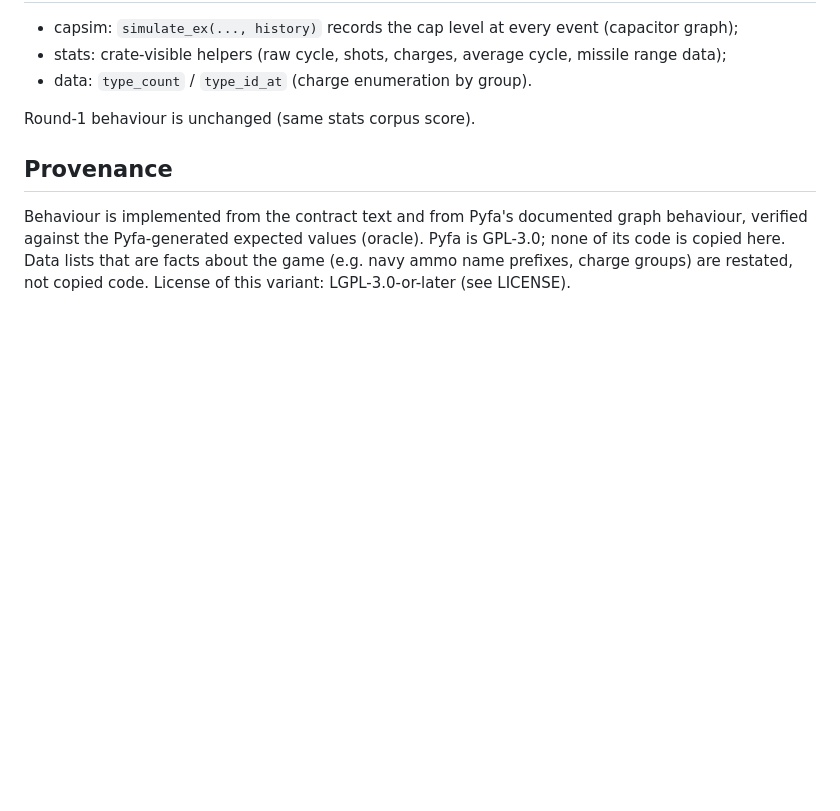
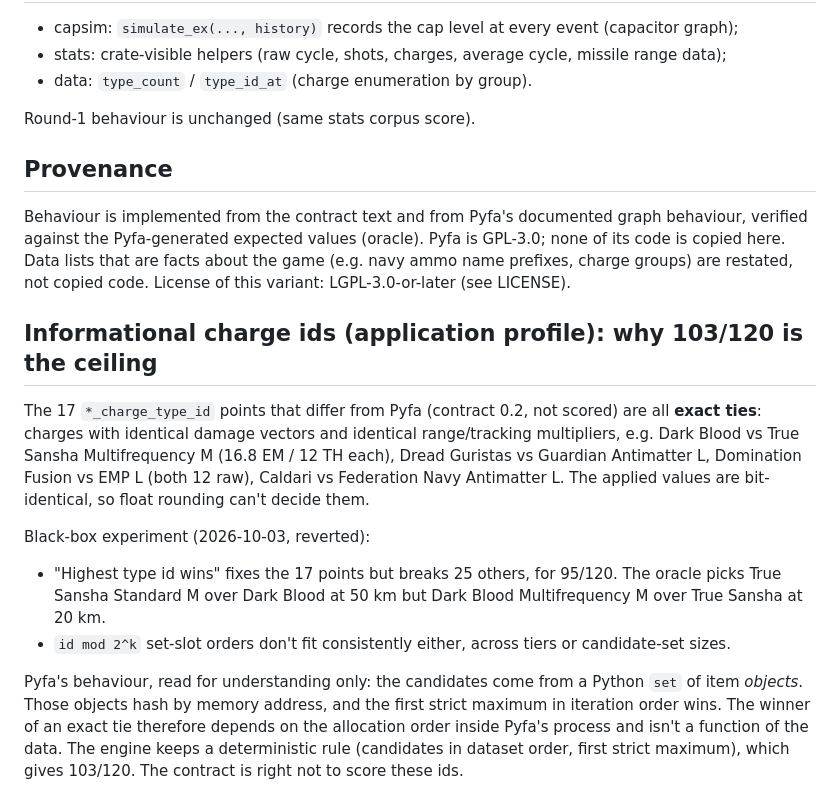
Before and after one commit to EX-CT/EXFA-Engine, a Markdown page: graphs-g4/GRAPHS.md, the part around the change. Drawn GitHub-style; blank space fills up the shorter version.

Commit message:
graphs-g4 GRAPHS.md: charge-id ties are exact (bit-identical) and Pyfa's winner depends on object-address set order; id-order experiment 95/120, reverted; 103/120 kept

```diff
--- a/graphs-g4/GRAPHS.md
+++ b/graphs-g4/GRAPHS.md
@@ -55,3 +55,22 @@ Behaviour is implemented from the contract text and from Pyfa's documented graph
 Pyfa-generated expected values (oracle). Pyfa is GPL-3.0; none of its code is copied here. Data lists that are facts
 about the game (e.g. navy ammo name prefixes, charge groups) are restated, not copied code. License of this
 variant: LGPL-3.0-or-later (see LICENSE).
+
+## Informational charge ids (application profile): why 103/120 is the ceiling
+
+The 17 `*_charge_type_id` points that differ from Pyfa (contract 0.2, not scored) are all **exact ties**: charges
+with identical damage vectors and identical range/tracking multipliers, e.g. Dark Blood vs True Sansha
+Multifrequency M (16.8 EM / 12 TH each), Dread Guristas vs Guardian Antimatter L, Domination Fusion vs EMP L
+(both 12 raw), Caldari vs Federation Navy Antimatter L. The applied values are bit-identical, so float rounding
+can't decide them.
+
+Black-box experiment (2026-10-03, reverted):
+- "Highest type id wins" fixes the 17 points but breaks 25 others, for 95/120. The oracle picks True Sansha
+  Standard M over Dark Blood at 50 km but Dark Blood Multifrequency M over True Sansha at 20 km.
+- `id mod 2^k` set-slot orders don't fit consistently either, across tiers or candidate-set sizes.
+
+Pyfa's behaviour, read for understanding only: the candidates come from a Python `set` of item *objects*. Those
+objects hash by memory address, and the first strict maximum in iteration order wins. The winner of an exact tie
+therefore depends on the allocation order inside Pyfa's process and isn't a function of the data. The engine
+keeps a deterministic rule (candidates in dataset order, first strict maximum), which gives 103/120. The contract
+is right not to score these ids.
```
